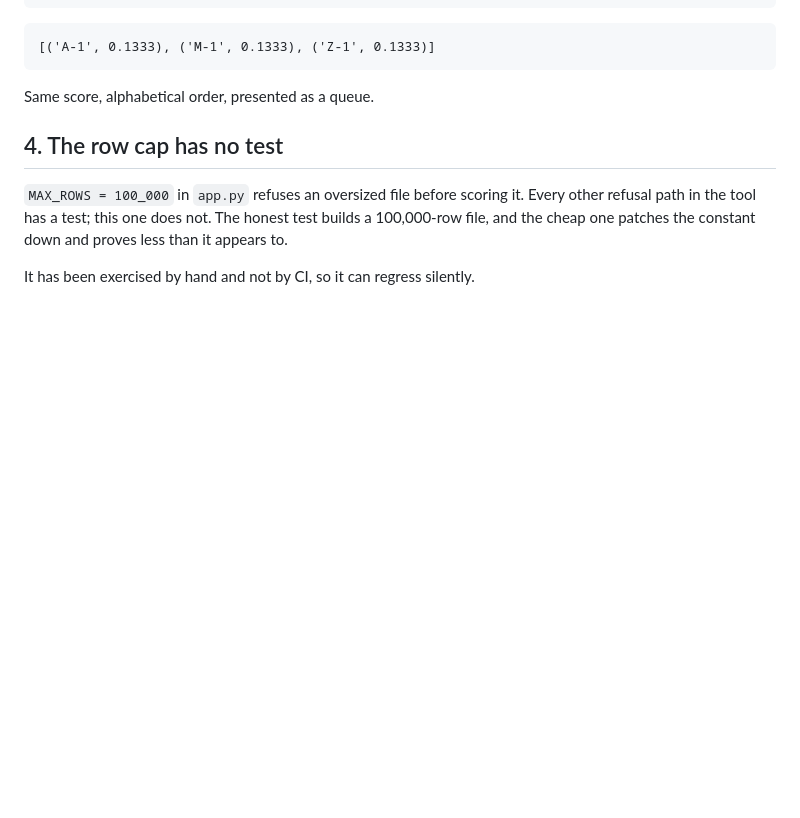
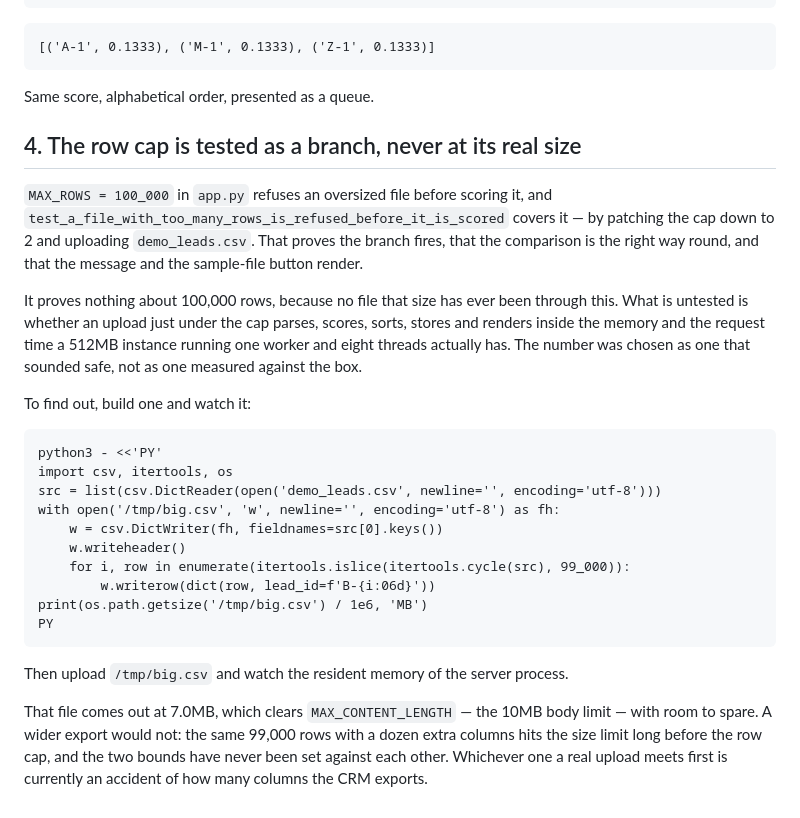
Before and after one commit to dylanglatt/gtm-lead-scorer, a Markdown page: docs/known-issues.md, the part around the change. Rendered like a GitHub page; blank space fills up the shorter version.

Commit message:
Correct the known-issues entry on the row cap: it does have a test
Section 4 claimed MAX_ROWS had no test and had "been exercised by hand and not by
CI". Both false. test_a_file_with_too_many_rows_is_refused_before_it_is_scored
covers it and passes in the suite. I wrote that claim down from the brief without
checking it, in a document whose only job is to be accurate about what is and is
not verified.

What is true is narrower and still worth knowing. The test patches the cap down to
2, which proves the branch fires, the comparison runs the right way round, and the
message and sample-file button render. Nothing has put 100,000 real rows through
the thing, so whether an upload just under the cap parses, scores, sorts, stores
and renders inside the memory and request time a 512MB instance has is untested.
100,000 was picked as a number that sounded safe, not one measured against the box.

Adds the command to build such a file. It produces 7.0MB, which clears the 10MB
body limit — but a wider export of the same row count would not, so which of the
two bounds a real upload meets first is currently an accident of column count.

````diff
--- a/docs/known-issues.md
+++ b/docs/known-issues.md
@@ -94,11 +94,38 @@ PY
 
 Same score, alphabetical order, presented as a queue.
 
-## 4. The row cap has no test
+## 4. The row cap is tested as a branch, never at its real size
 
-`MAX_ROWS = 100_000` in `app.py` refuses an oversized file before scoring it. Every other
-refusal path in the tool has a test; this one does not. The honest test builds a
-100,000-row file, and the cheap one patches the constant down and proves less than it
-appears to.
+`MAX_ROWS = 100_000` in `app.py` refuses an oversized file before scoring it, and
+`test_a_file_with_too_many_rows_is_refused_before_it_is_scored` covers it — by patching the
+cap down to 2 and uploading `demo_leads.csv`. That proves the branch fires, that the
+comparison is the right way round, and that the message and the sample-file button render.
 
-It has been exercised by hand and not by CI, so it can regress silently.
+It proves nothing about 100,000 rows, because no file that size has ever been through this.
+What is untested is whether an upload just under the cap parses, scores, sorts, stores and
+renders inside the memory and the request time a 512MB instance running one worker and
+eight threads actually has. The number was chosen as one that sounded safe, not as one
+measured against the box.
+
+To find out, build one and watch it:
+
+```
+python3 - <<'PY'
+import csv, itertools, os
+src = list(csv.DictReader(open('demo_leads.csv', newline='', encoding='utf-8')))
+with open('/tmp/big.csv', 'w', newline='', encoding='utf-8') as fh:
+    w = csv.DictWriter(fh, fieldnames=src[0].keys())
+    w.writeheader()
+    for i, row in enumerate(itertools.islice(itertools.cycle(src), 99_000)):
+        w.writerow(dict(row, lead_id=f'B-{i:06d}'))
+print(os.path.getsize('/tmp/big.csv') / 1e6, 'MB')
+PY
+```
+
+Then upload `/tmp/big.csv` and watch the resident memory of the server process.
+
+That file comes out at 7.0MB, which clears `MAX_CONTENT_LENGTH` — the 10MB body limit —
+with room to spare. A wider export would not: the same 99,000 rows with a dozen extra
+columns hits the size limit long before the row cap, and the two bounds have never been
+set against each other. Whichever one a real upload meets first is currently an accident
+of how many columns the CRM exports.
````
